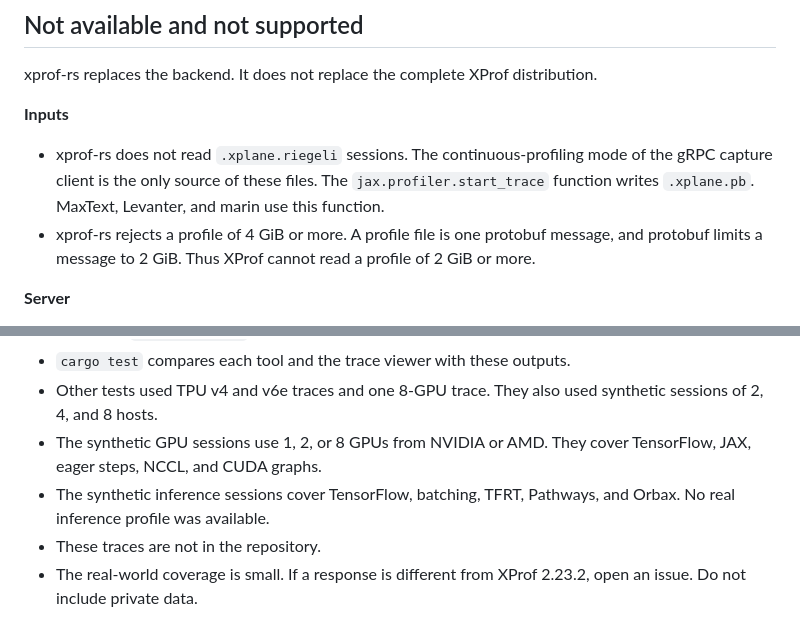
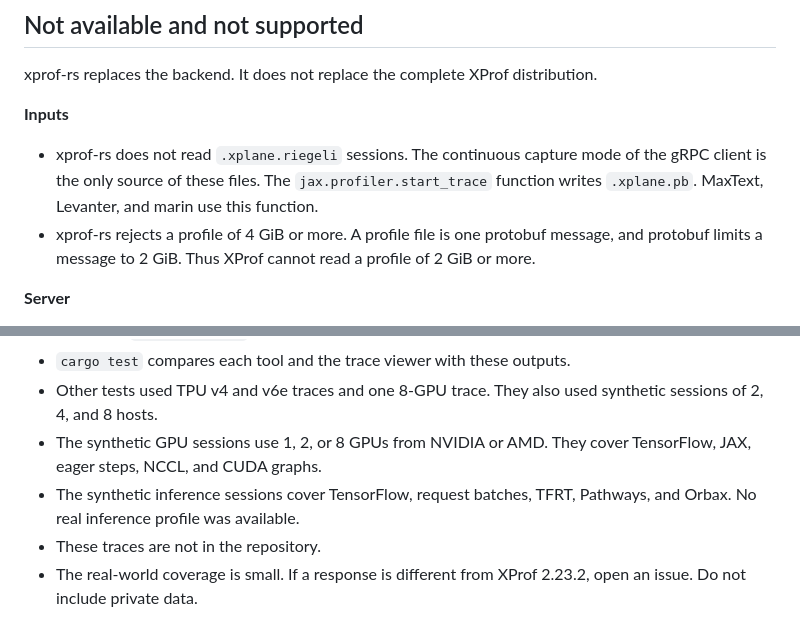
Before and after one commit to Locamage/xprof-rs, a Markdown page: README.md, 2 parts joined by grey strips. GitHub-like rendering.

```diff
--- a/README.md
+++ b/README.md
@@ -160,7 +160,7 @@ xprof-rs replaces the backend. It does not replace the complete XProf distributi
 
 **Inputs**
 
-- xprof-rs does not read `.xplane.riegeli` sessions. The continuous-profiling mode of the gRPC capture client is the only source of these files. The `jax.profiler.start_trace` function writes `.xplane.pb`. MaxText, Levanter, and marin use this function.
+- xprof-rs does not read `.xplane.riegeli` sessions. The continuous capture mode of the gRPC client is the only source of these files. The `jax.profiler.start_trace` function writes `.xplane.pb`. MaxText, Levanter, and marin use this function.
 - xprof-rs rejects a profile of 4 GiB or more. A profile file is one protobuf message, and protobuf limits a message to 2 GiB. Thus XProf cannot read a profile of 2 GiB or more.
 
 **Server**
@@ -207,7 +207,7 @@ xprof-rs cannot copy these outputs.
 - `cargo test` compares each tool and the trace viewer with these outputs.
 - Other tests used TPU v4 and v6e traces and one 8-GPU trace. They also used synthetic sessions of 2, 4, and 8 hosts.
 - The synthetic GPU sessions use 1, 2, or 8 GPUs from NVIDIA or AMD. They cover TensorFlow, JAX, eager steps, NCCL, and CUDA graphs.
-- The synthetic inference sessions cover TensorFlow, batching, TFRT, Pathways, and Orbax. No real inference profile was available.
+- The synthetic inference sessions cover TensorFlow, request batches, TFRT, Pathways, and Orbax. No real inference profile was available.
 - These traces are not in the repository.
 - The real-world coverage is small. If a response is different from XProf 2.23.2, open an issue. Do not include private data.
 
```
Also changed, not shown: other parts of README.md (+12 -12 lines).
